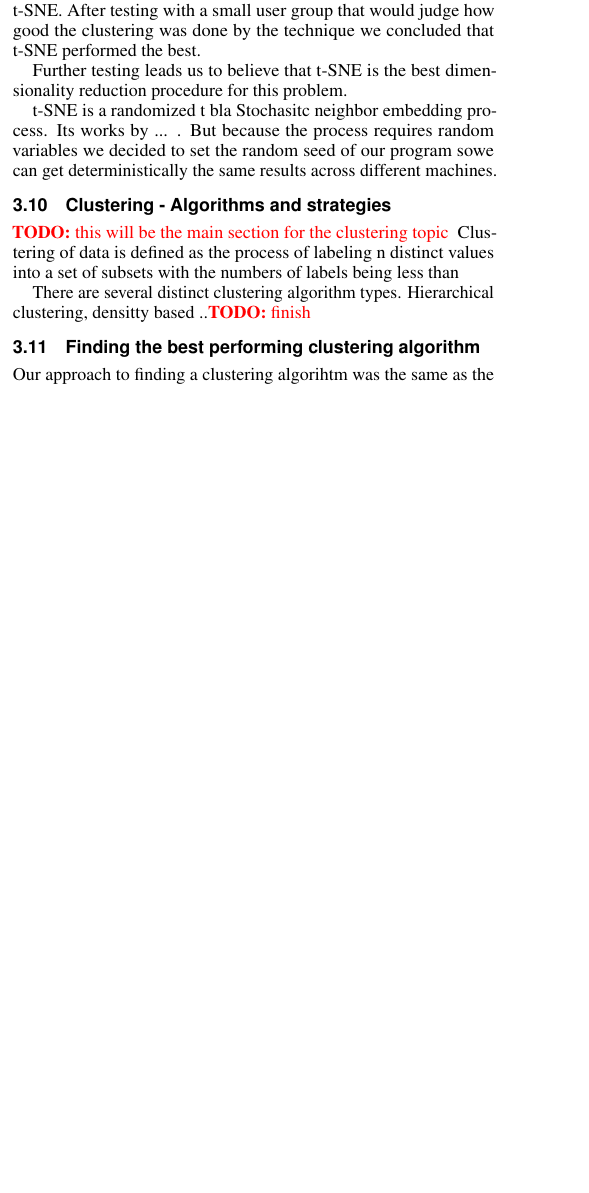
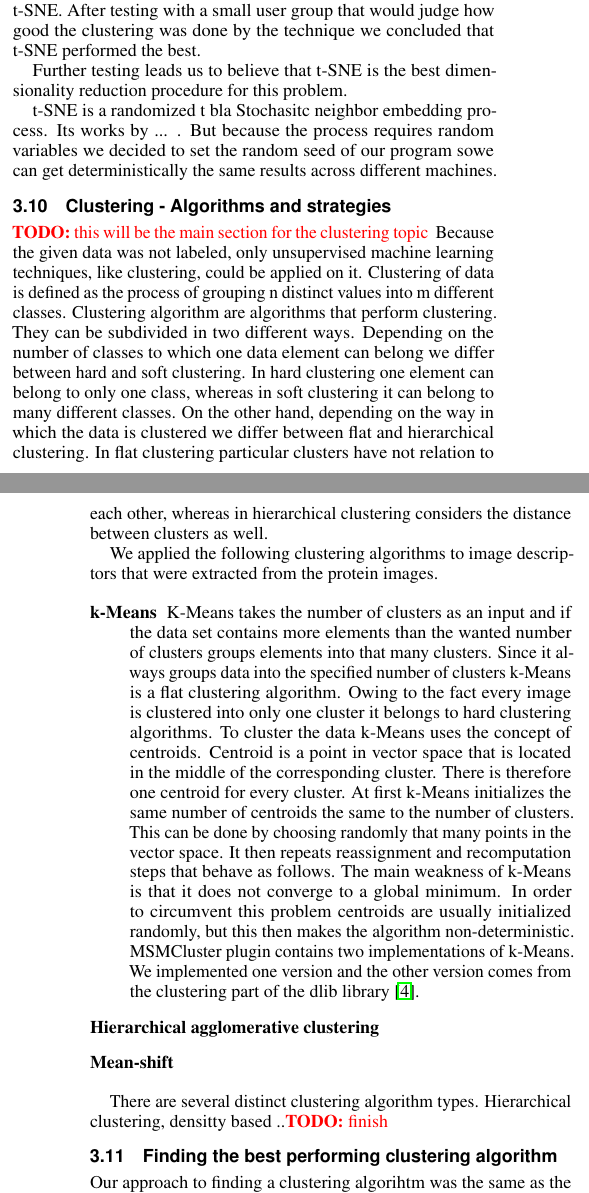
Before and after one commit to aiosin/comvi, a LaTeX document (comvi Ausarbeitung/comvi.tex): part of one column of page 3 of 6 before the commit and two parts of the columns of pages 3 and 4 of 6 after it, the two joined at a grey line, cut so that both start at the same text, the shorter picture padded with empty space. The pictures show the PDF file comvi Ausarbeitung/comvi.pdf that the author committed with the source.

Commit message:
paper algos WIP

```diff
--- a/comvi Ausarbeitung/comvi.tex
+++ b/comvi Ausarbeitung/comvi.tex
@@ -299,7 +299,23 @@ t-SNE is a randomized t bla Stochasitc neighbor embedding process. Its works by
 
 \subsection{Clustering - Algorithms and strategies }
 \todo{this will be the main section for the clustering topic }
-Clustering of data is defined as the process of labeling n distinct values into a set of subsets with the numbers of labels being less than
+Because the given data was not labeled, only unsupervised machine learning techniques, like clustering, could be applied on it.
+Clustering of data is defined as the process of grouping n distinct values into m different classes. Clustering algorithm are algorithms that perform clustering. They can be subdivided in two different ways.
+Depending on the number of classes to which one data element can belong we differ between hard and soft clustering. In hard clustering one element can belong to only one class, whereas in soft clustering it can belong to many different classes.
+On the other hand, depending on the way in which the data is clustered we differ between flat and hierarchical clustering. In flat clustering particular clusters have not relation to each other, whereas in hierarchical clustering considers the distance between clusters as well.
+
+We applied the following clustering algorithms to image descriptors that were extracted from the protein images.
+
+\begin{description}
+\item [k-Means] K-Means takes the number of clusters as an input and if the data set contains more elements than the wanted number of clusters groups elements into that many clusters. Since it always groups data into the specified number of clusters k-Means is a flat clustering algorithm. Owing to the fact every image is clustered into only one cluster it belongs to hard clustering algorithms.
+To cluster the data k-Means uses the concept of centroids. Centroid is a point in vector space that is located in the middle of the corresponding cluster. There is therefore one centroid for every cluster.
+At first k-Means initializes the same number of centroids the same to the number of clusters. This can be done by choosing randomly that many points in the vector space. It then repeats reassignment and recomputation steps that behave as follows.
+The main weakness of k-Means is that it does not converge to a global minimum. In order to circumvent this problem centroids are usually initialized randomly, but this then makes the algorithm non-deterministic.
+MSMCluster plugin contains two implementations of k-Means. We implemented one version and the other version comes from the clustering part of the dlib library \cite{dlib09}.
+\item [Hierarchical agglomerative clustering]
+\item [Mean-shift]
+\end{description}
+
 
 There are several distinct clustering algorithm types. Hierarchical clustering, densitty based ..\todo{finish}
 
```
Also changed, not shown: comvi Ausarbeitung/comvi.bib (+9 -0 lines), comvi Ausarbeitung/comvi.pdf.
